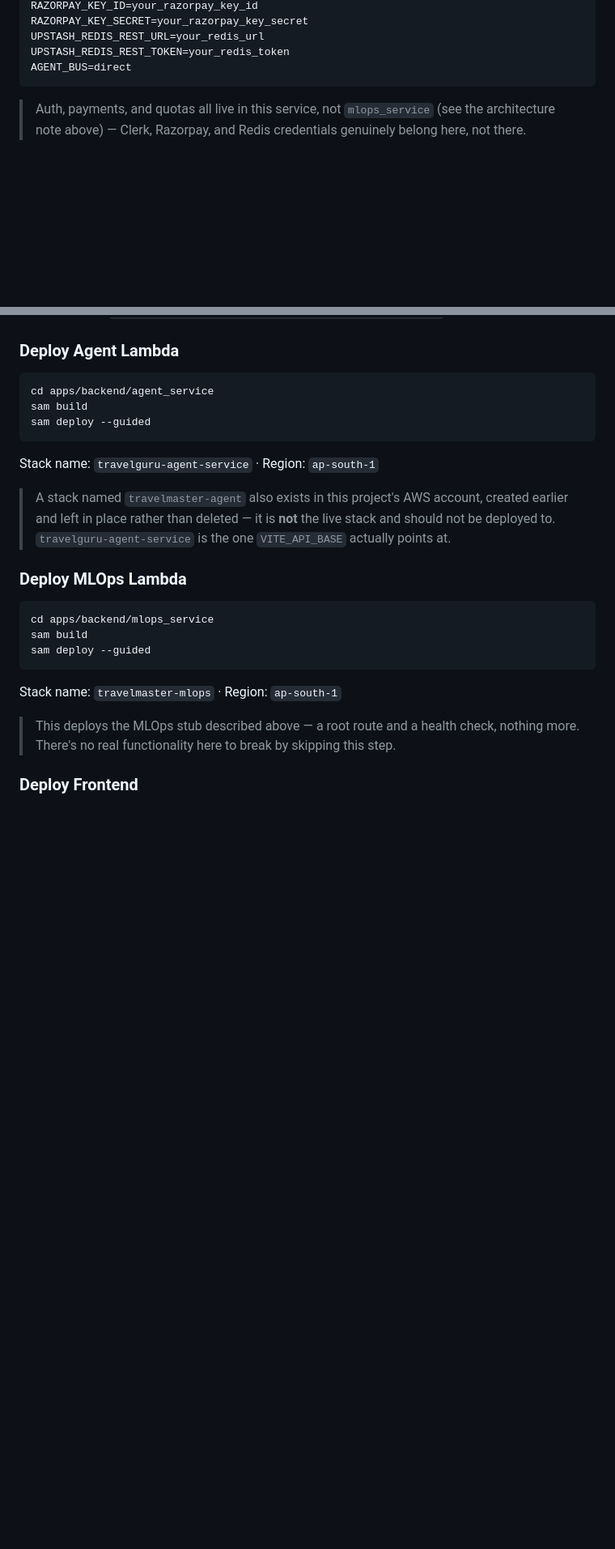
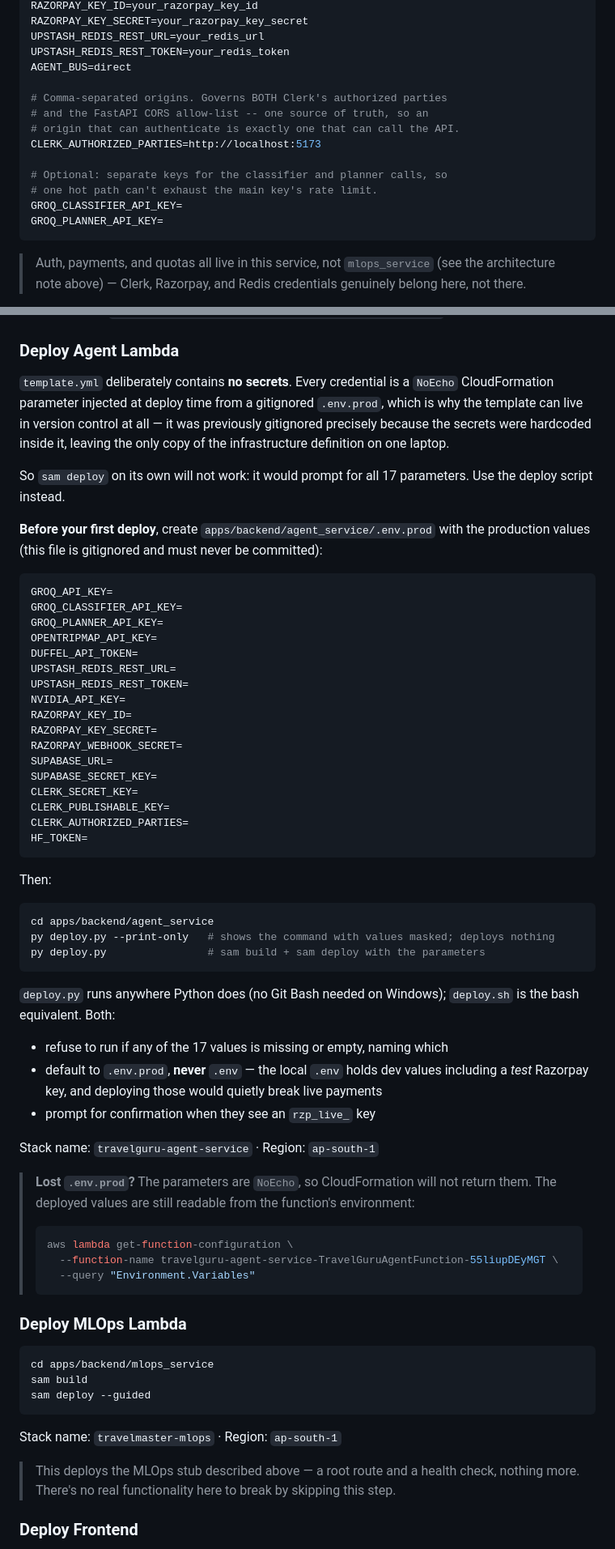
Before and after one commit to uditnegi16/TravelMasterV2, a Markdown page: README.md, 2 parts joined by grey strips. Shown at 81% size. Drawn GitHub-style; blank space fills up the shorter version.

````diff
--- a/README.md
+++ b/README.md
@@ -336,6 +358,16 @@ RAZORPAY_KEY_SECRET=your_razorpay_key_secret
 UPSTASH_REDIS_REST_URL=your_redis_url
 UPSTASH_REDIS_REST_TOKEN=your_redis_token
 AGENT_BUS=direct
+
+# Comma-separated origins. Governs BOTH Clerk's authorized parties
+# and the FastAPI CORS allow-list -- one source of truth, so an
+# origin that can authenticate is exactly one that can call the API.
+CLERK_AUTHORIZED_PARTIES=http://localhost:5173
+
+# Optional: separate keys for the classifier and planner calls, so
+# one hot path can't exhaust the main key's rate limit.
+GROQ_CLASSIFIER_API_KEY=
+GROQ_PLANNER_API_KEY=
 ```
 
 > Auth, payments, and quotas all live in this service, not `mlops_service` (see the architecture note above) — Clerk, Razorpay, and Redis credentials genuinely belong here, not there.
@@ -464,15 +496,67 @@ go build .
 
 ### Deploy Agent Lambda
 
+`template.yml` deliberately contains **no secrets**. Every credential is a
+`NoEcho` CloudFormation parameter injected at deploy time from a
+gitignored `.env.prod`, which is why the template can live in version
+control at all — it was previously gitignored precisely because the
+secrets were hardcoded inside it, leaving the only copy of the
+infrastructure definition on one laptop.
+
+So `sam deploy` on its own will not work: it would prompt for all 17
+parameters. Use the deploy script instead.
+
+**Before your first deploy**, create `apps/backend/agent_service/.env.prod`
+with the production values (this file is gitignored and must never be
+committed):
+
+```env
+GROQ_API_KEY=
+GROQ_CLASSIFIER_API_KEY=
+GROQ_PLANNER_API_KEY=
+OPENTRIPMAP_API_KEY=
+DUFFEL_API_TOKEN=
+UPSTASH_REDIS_REST_URL=
+UPSTASH_REDIS_REST_TOKEN=
+NVIDIA_API_KEY=
+RAZORPAY_KEY_ID=
+RAZORPAY_KEY_SECRET=
+RAZORPAY_WEBHOOK_SECRET=
+SUPABASE_URL=
+SUPABASE_SECRET_KEY=
+CLERK_SECRET_KEY=
+CLERK_PUBLISHABLE_KEY=
+CLERK_AUTHORIZED_PARTIES=
+HF_TOKEN=
+```
+
+Then:
+
 ```bash
 cd apps/backend/agent_service
-sam build
-sam deploy --guided
+py deploy.py --print-only   # shows the command with values masked; deploys nothing
+py deploy.py                # sam build + sam deploy with the parameters
 ```
+
+`deploy.py` runs anywhere Python does (no Git Bash needed on Windows);
+`deploy.sh` is the bash equivalent. Both:
+
+- refuse to run if any of the 17 values is missing or empty, naming which
+- default to `.env.prod`, **never** `.env` — the local `.env` holds dev
+  values including a *test* Razorpay key, and deploying those would
+  quietly break live payments
+- prompt for confirmation when they see an `rzp_live_` key
 
 Stack name: `travelguru-agent-service` · Region: `ap-south-1`
 
-> A stack named `travelmaster-agent` also exists in this project's AWS account, created earlier and left in place rather than deleted — it is **not** the live stack and should not be deployed to. `travelguru-agent-service` is the one `VITE_API_BASE` actually points at.
+> **Lost `.env.prod`?** The parameters are `NoEcho`, so CloudFormation
+> will not return them. The deployed values are still readable from the
+> function's environment:
+> ```bash
+> aws lambda get-function-configuration \
+>   --function-name travelguru-agent-service-TravelGuruAgentFunction-55liupDEyMGT \
+>   --query "Environment.Variables"
+> ```
 
 ### Deploy MLOps Lambda
 
````
Also changed, not shown: other parts of README.md (+33 -11 lines).
